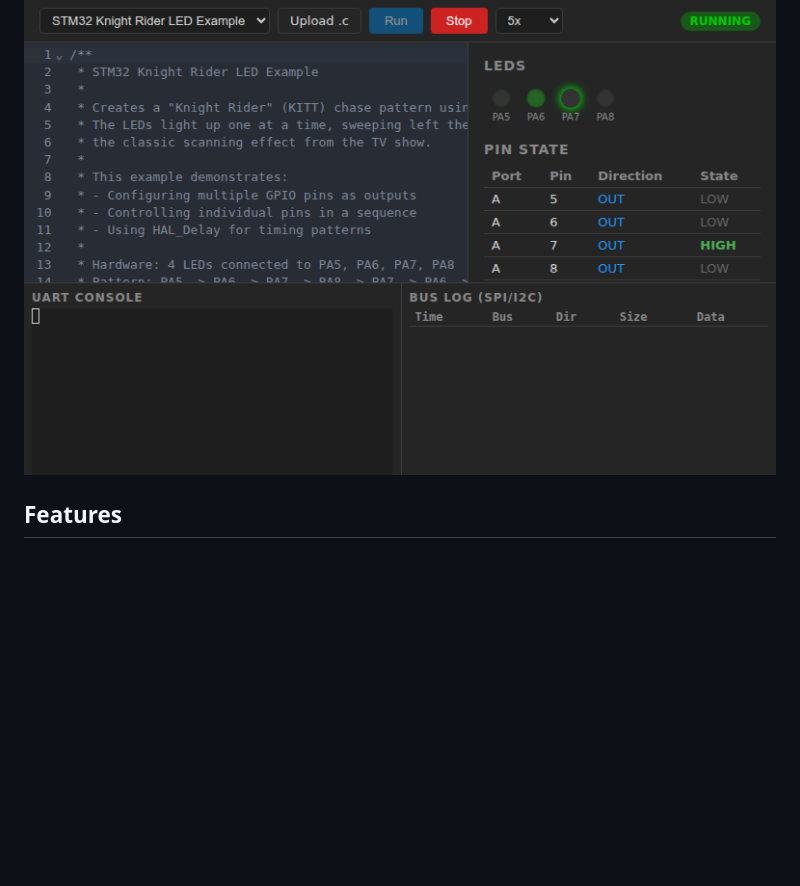
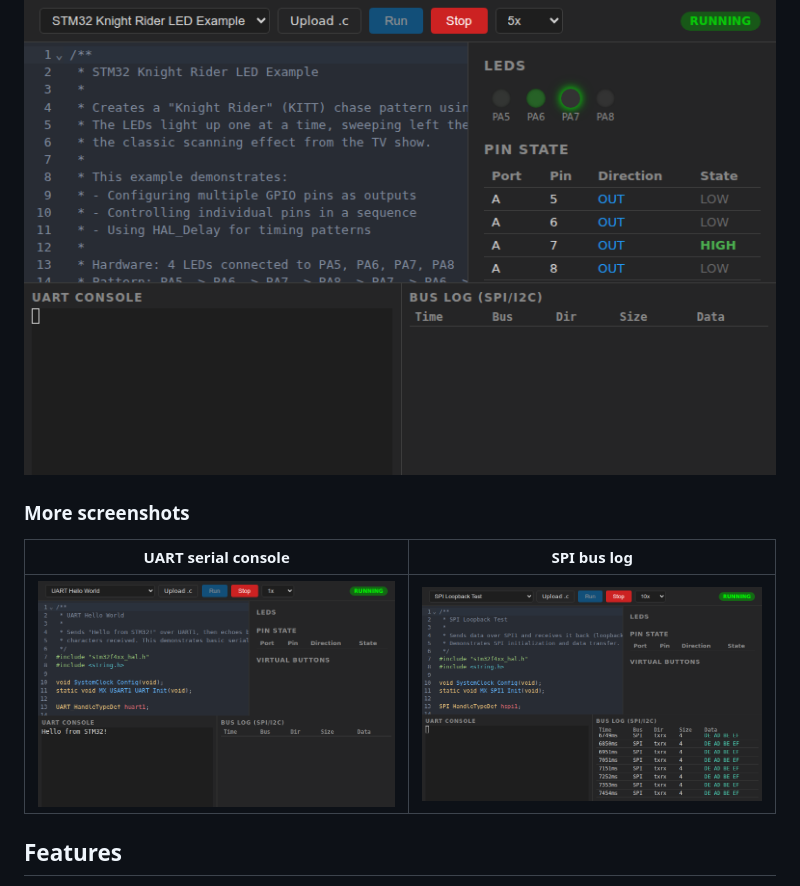
Before and after one commit to nlemoff/stm32sim, a Markdown page: README.md, the part around the change. Rendered like a GitHub page; pictures changed too: screenshots/04-uart-hello-working.png (added), screenshots/07-spi-loopback.png (added); blank space fills up the shorter version.

Commit message:
docs: add screenshots and update README with UART/SPI examples
Co-Authored-By: Claude Opus 4.6 <noreply@anthropic.com>

```diff
--- a/README.md
+++ b/README.md
@@ -3,6 +3,12 @@
 A web-based simulator for STM32F4 firmware. Write C code in a browser editor, compile it server-side, and watch your firmware run with virtual LEDs, a UART serial console, GPIO pin state visualization, and an SPI/I2C bus log — no dev board required.
 
 ![Knight Rider LED demo](screenshots/06-knight-rider.png)
+
+### More screenshots
+
+| UART serial console | SPI bus log |
+|---|---|
+| ![UART Hello](screenshots/04-uart-hello-working.png) | ![SPI Loopback](screenshots/07-spi-loopback.png) |
 
 ## Features
 
```
Also changed, not shown: screenshots/01-initial-load.png (added), screenshots/02-blink-running.png (added), screenshots/03-uart-hello-running.png (added).
